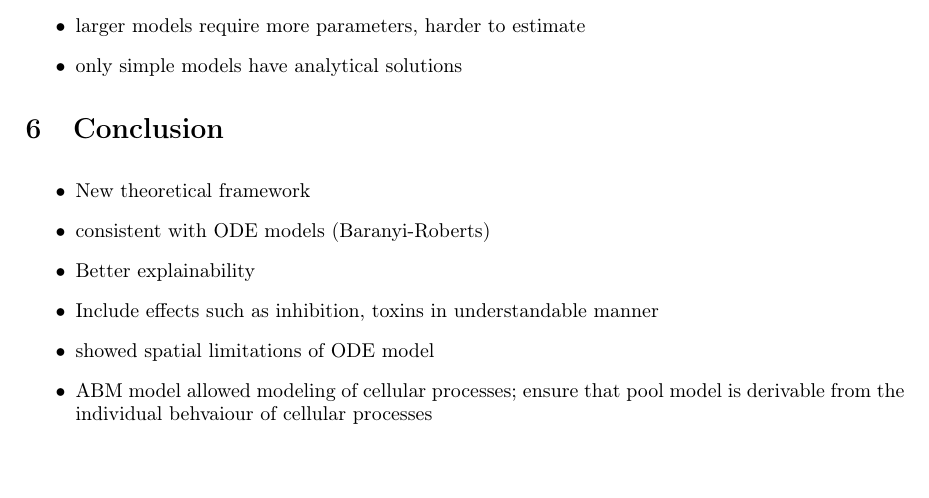
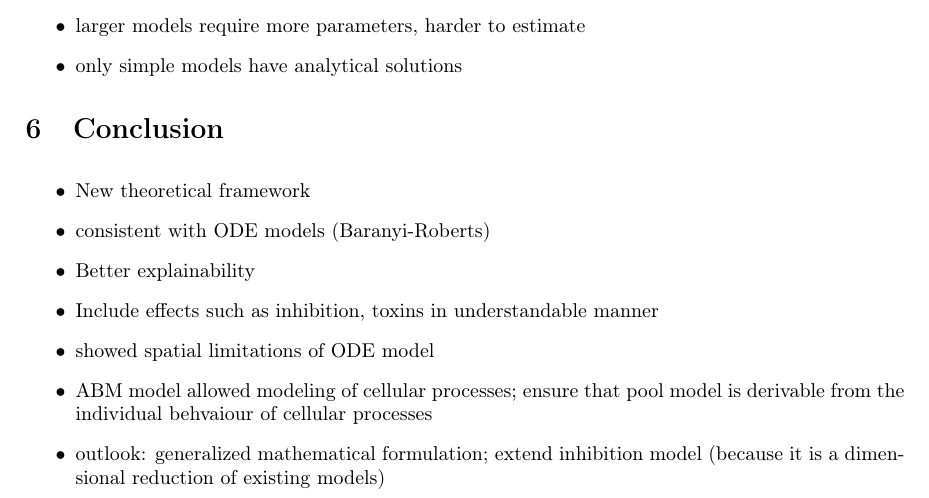
Before and after one commit to polinagaindrik/pool_model_paper, a LaTeX document (pool_model.tex): part of page 21 of 32, cut so that both start at the same text. Compiled offline with pdfLaTeX.

Commit message:
more outlook comment

```diff
--- a/pool_model.tex
+++ b/pool_model.tex
@@ -1074,6 +1074,8 @@ What are limitations of our approach?
     \item showed spatial limitations of \ac{ode} model
     \item \ac{abm} model allowed modeling of cellular processes; ensure that pool model is derivable
         from the individual behvaiour of cellular processes
+    \item outlook: generalized mathematical formulation; extend inhibition model (because it is a
+        dimensional reduction of existing models)
 \end{itemize}
 
 \newpage
```
